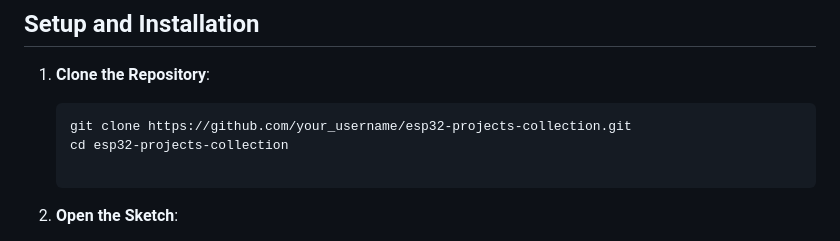
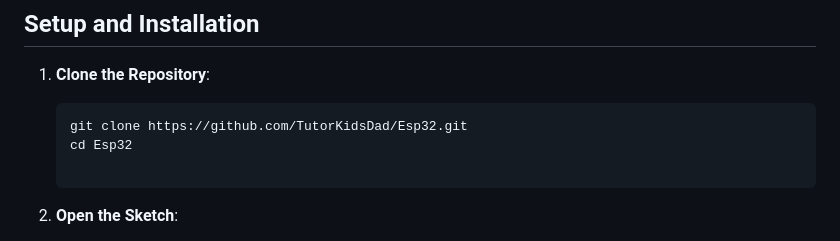
Before and after one commit to TutorKidsDad/Esp32, a Markdown page: README.md, the part around the change. Rendered like a GitHub page.

````diff
--- a/README.md
+++ b/README.md
@@ -69,8 +69,8 @@ Here’s a brief description of each project:
 
 1. **Clone the Repository**:
    ```bash
-   git clone https://github.com/your_username/esp32-projects-collection.git
-   cd esp32-projects-collection
+   git clone https://github.com/TutorKidsDad/Esp32.git
+   cd Esp32
 
 2. **Open the Sketch**:
    - Navigate to the folder of the project you want to run.
````
